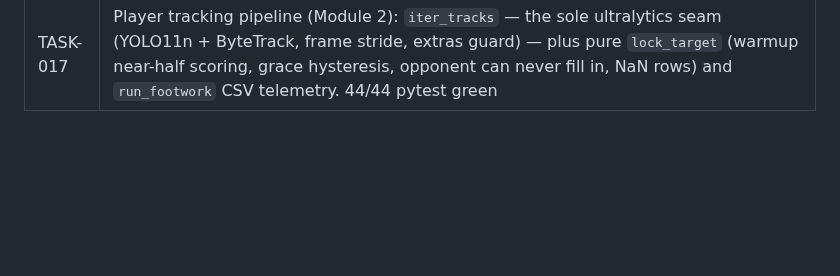
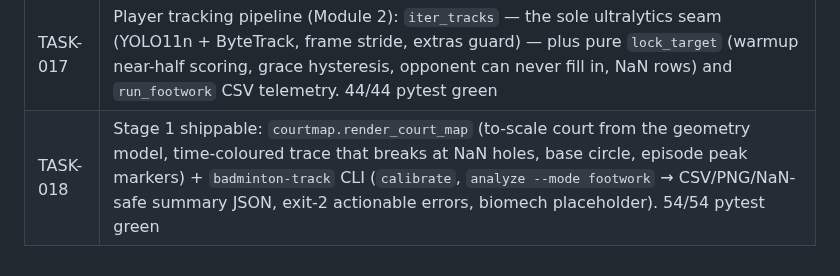
Before and after one commit to sirarthur2479/BadmintonApp, a Markdown page: UPDATES.md, the part around the change. GitHub-like rendering; blank space fills up the shorter version.

Commit message:
chore(TASK-018): archive task, update status docs
Co-Authored-By: Claude Fable 5 <noreply@anthropic.com>
Claude-Session: https://claude.ai/code/session_01Gfqg6f27b9p6VYhMcbHb45

```diff
--- a/UPDATES.md
+++ b/UPDATES.md
@@ -21,3 +21,4 @@
 | TASK-015 | Court calibration (Module 1): `build_homography` (exact 4-corner `getPerspectiveTransform`, collinear guard), feet-only projection invariant (`feet_point`/`project_feet` is the sole bbox path), `Calibration` JSON persistence, front-service-line reprojection sanity check (warn > 20 px), interactive corner-picker shell. 19/19 pytest green |
 | TASK-016 | Footwork metrics core (pure, no I/O): telemetry contract, gap interpolation (<0.5 s filled, longer flagged as `Gap`, edges never extrapolated), NaN-tolerant excursion-episode state machine with recovery latency (peak→re-entry), `EpisodeStats` incl. latency trend slope, session aggregates. 34/34 pytest green |
 | TASK-017 | Player tracking pipeline (Module 2): `iter_tracks` — the sole ultralytics seam (YOLO11n + ByteTrack, frame stride, extras guard) — plus pure `lock_target` (warmup near-half scoring, grace hysteresis, opponent can never fill in, NaN rows) and `run_footwork` CSV telemetry. 44/44 pytest green |
+| TASK-018 | Stage 1 shippable: `courtmap.render_court_map` (to-scale court from the geometry model, time-coloured trace that breaks at NaN holes, base circle, episode peak markers) + `badminton-track` CLI (`calibrate`, `analyze --mode footwork` → CSV/PNG/NaN-safe summary JSON, exit-2 actionable errors, biomech placeholder). 54/54 pytest green |
```
Also changed, not shown: backlog/done/TASK-018-court-map-and-cli.md (renamed from backlog/tasks/TASK-018-court-map-and-cli.md).
